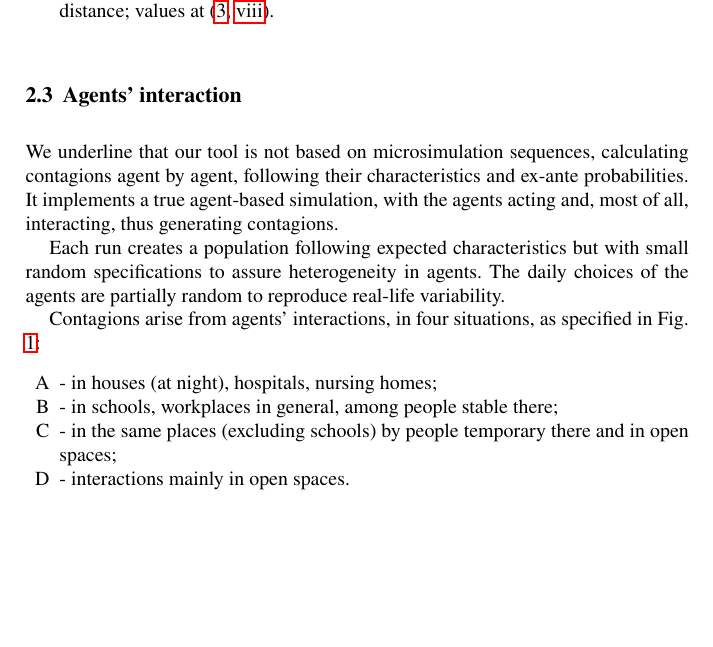
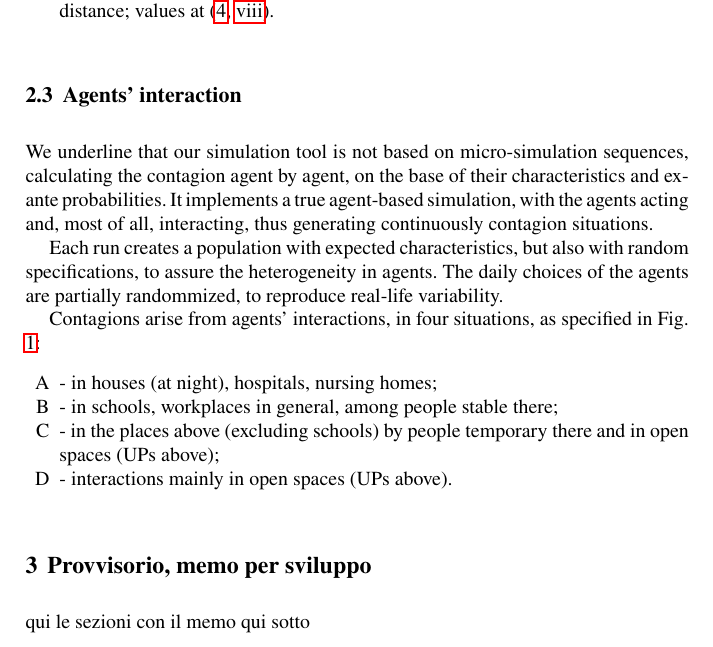
Before and after one commit to terna/ABModelCOVID-19Diffusion, a LaTeX document (ABModelCOVID-19Diffusion.tex): part of page 9 of 11, cut so that both start at the same text, the shorter picture padded with empty space. Compiled offline with pdfLaTeX.

Commit message:
20210629 13:38

```diff
--- a/ABModelCOVID-19Diffusion.tex
+++ b/ABModelCOVID-19Diffusion.tex
@@ -325,9 +325,9 @@ alternatively, we also have the \verb|fragileWorkersAtHome| parameter; if \emph{
 \subsection{Agents' interaction}
 \label{inter}
 
-We underline that our tool is not based on microsimulation sequences, calculating contagions agent by agent, following their characteristics and ex-ante probabilities. It implements a true agent-based simulation, with the agents acting and, most of all, interacting, thus generating contagions.
+We underline that our simulation tool is not based on micro-simulation sequences, calculating the contagion agent by agent, on the base of their characteristics and ex-ante probabilities. It implements a true agent-based simulation, with the agents acting and, most of all, interacting, thus generating continuously contagion situations.
 
-Each run creates a population following expected characteristics but with small random specifications to assure heterogeneity in agents. The daily choices of the agents are partially random to reproduce real-life variability.
+Each run creates a population with expected characteristics, but also with random specifications, to assure the heterogeneity in agents. The daily choices of the agents are partially randommized, to reproduce real-life variability.
 
 Contagions arise from agents' interactions, in four situations, as specified in Fig. \ref{outline}:
 
@@ -337,11 +337,15 @@ Contagions arise from agents' interactions, in four situations, as specified in
 
 \item - in schools, workplaces in general, among people stable there;
 
-\item - in the same places (excluding schools) by people temporary there and in open spaces;
+\item - in the places above (excluding schools) by people temporary there and in open spaces (UPs above);
 
-\item - interactions mainly in open spaces.
+\item - interactions mainly in open spaces (UPs above).
 
 \end{enumerate}
+
+\section{Provvisorio, memo per sviluppo}
+
+qui le sezioni con il memo qui sotto
 
 At \url{https://terna.to.it/simul/contagionSequences.pdf}, in Section ``2 The visualization of the sequences of contagions in simulated epidemics'' and in ``A Appendix: Analyzing examples of contagion sequences'' we have the visualizations of the effects of those sequences of interactions-contagions.
 
```
